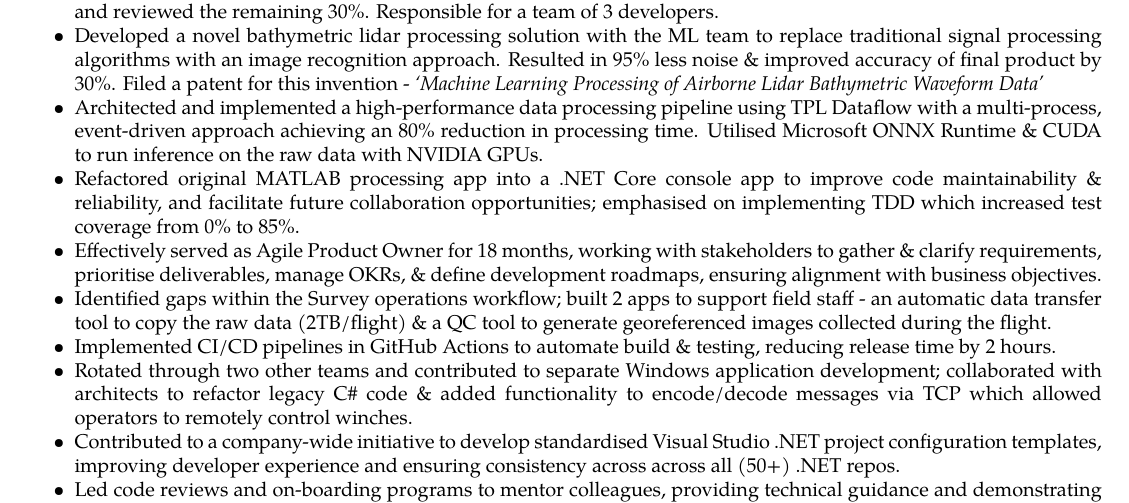
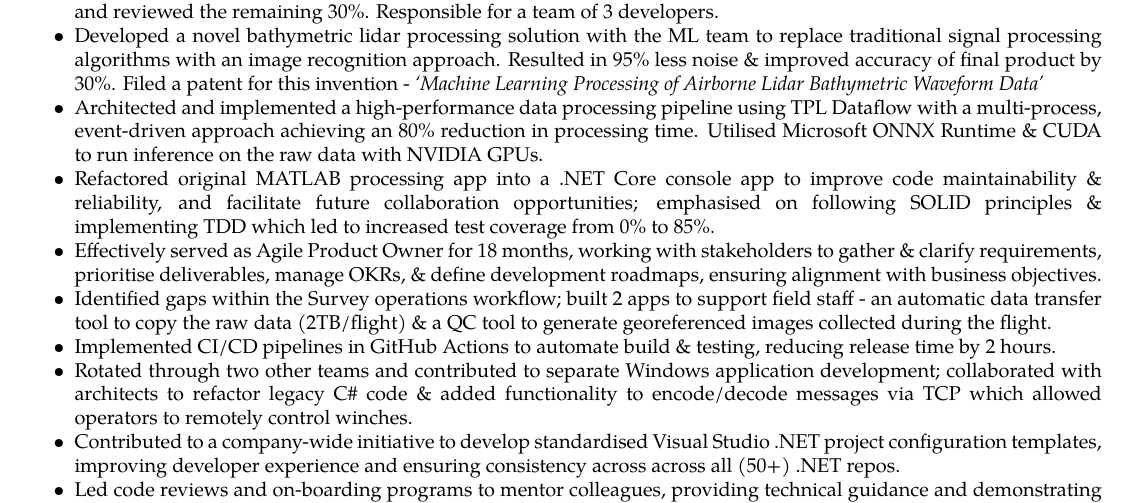
Before and after one commit to jedabanat/resume, a LaTeX CV (resume.tex, which reads sections/experience.tex): part of the page, cut so that both start at the same text. Compiled offline with pdfLaTeX.

Commit message:
add SOLID

```diff
--- a/sections/experience.tex
+++ b/sections/experience.tex
@@ -18,7 +18,7 @@
     \item Technical lead of a desktop software suite which processed airborne lidar bathymetry data. Wrote 70\% of the code and reviewed the remaining 30\%. Responsible for a team of 3 developers.
     \item \begin{justify}Developed a novel bathymetric lidar processing solution with the ML team to replace traditional signal processing algorithms with an image recognition approach. Resulted in 95\% less noise \& improved accuracy of final product by 30\%. Filed a patent for this invention - \textit{‘Machine Learning Processing of Airborne Lidar Bathymetric Waveform Data’}\end{justify}
     \item \begin{justify}Architected and implemented a high-performance data processing pipeline using TPL Dataflow with a multi-process, event-driven approach achieving an 80\% reduction in processing time. Utilised Microsoft ONNX Runtime \& CUDA to run inference on the raw data with NVIDIA GPUs.\end{justify}
-    \item \justifying{Refactored original MATLAB processing app into a .NET Core console app to improve code maintainability \& reliability, and facilitate future collaboration opportunities; emphasised on implementing TDD which increased test coverage from 0\% to 85\%.}
+    \item \justifying{Refactored original MATLAB processing app into a .NET Core console app to improve code maintainability \& reliability, and facilitate future collaboration opportunities; emphasised on following SOLID principles \& implementing TDD which led to increased test coverage from 0\% to 85\%.}
     \item \begin{justify}Effectively served as Agile Product Owner for 18 months, working with stakeholders to gather \& clarify requirements, prioritise deliverables, manage OKRs, \& define development roadmaps, ensuring alignment with business objectives. \end{justify}
     \item Identified gaps within the Survey operations workflow; built 2 apps to support field staff - an automatic data transfer tool to copy the raw data (2TB/flight) \& a QC tool to generate georeferenced images collected during the flight.
     \item Implemented CI/CD pipelines in GitHub Actions to automate build \& testing, reducing release time by 2 hours.
```
